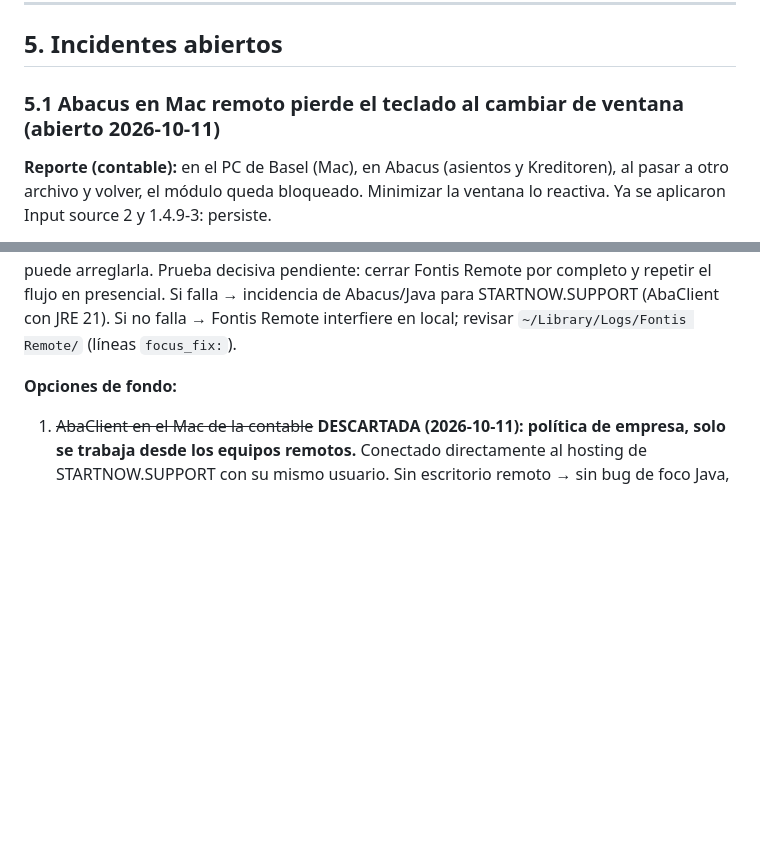
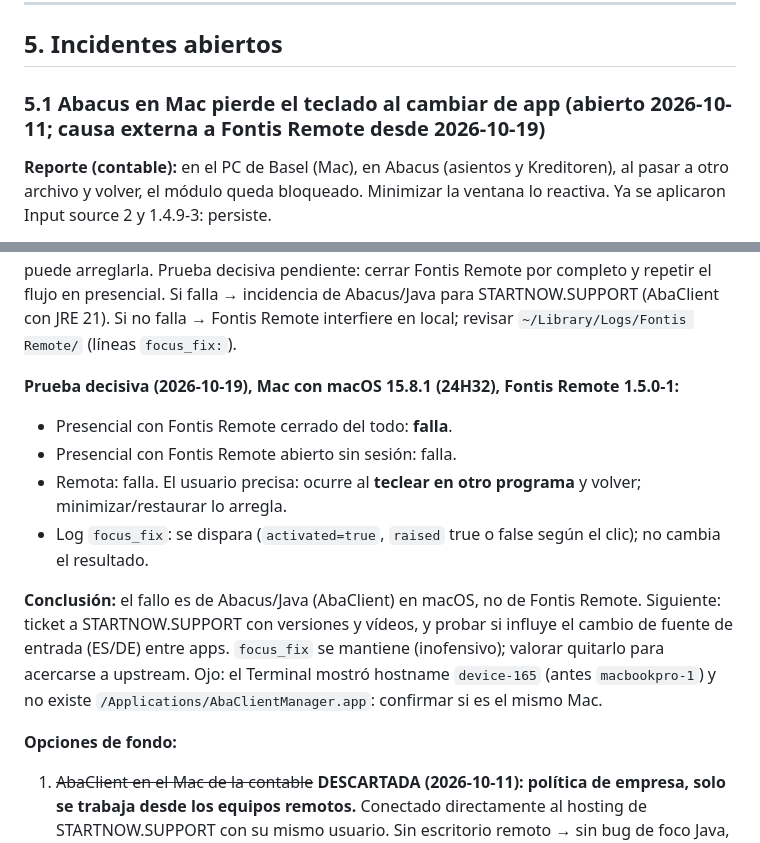
Before and after one commit to FontisBeratungDev/Fontis-Remote, a Markdown page: BITACORA.md, 2 parts joined by grey strips. Drawn GitHub-style; blank space fills up the shorter version.

Commit message:
Bitácora: Abacus falla con Fontis Remote cerrado (no es del fork)

```diff
--- a/BITACORA.md
+++ b/BITACORA.md
@@ -177,7 +177,7 @@ Antes de "crear" una función, buscarla en el código.
 
 ## 5. Incidentes abiertos
 
-### 5.1 Abacus en Mac remoto pierde el teclado al cambiar de ventana (abierto 2026-10-11)
+### 5.1 Abacus en Mac pierde el teclado al cambiar de app (abierto 2026-10-11; causa externa a Fontis Remote desde 2026-10-19)
 
 **Reporte (contable):** en el PC de Basel (Mac), en Abacus (asientos y Kreditoren), al pasar a
 otro archivo y volver, el módulo queda bloqueado. Minimizar la ventana lo reactiva.
@@ -221,6 +221,15 @@ mitigación en el fork (lado controlado, misma llamada AX tras cada clic que cam
 El Mac de Basel es solo un cliente (proceso `AbaClientLauncher`) que se conecta al hosting por internet.
 
 **Actualización 2026-10-12:** con 1.5.0-1 (`focus_fix` activo) el fallo sigue en remoto **y ahora también le pasa a la persona sentada delante del Mac** (contradice la prueba presencial del 2026-10-11). Si falla sin entrada remota, la causa principal no es Fontis Remote y `focus_fix` no puede arreglarla. Prueba decisiva pendiente: cerrar Fontis Remote por completo y repetir el flujo en presencial. Si falla → incidencia de Abacus/Java para STARTNOW.SUPPORT (AbaClient con JRE 21). Si no falla → Fontis Remote interfiere en local; revisar `~/Library/Logs/Fontis Remote/` (líneas `focus_fix:`).
+
+**Prueba decisiva (2026-10-19), Mac con macOS 15.8.1 (24H32), Fontis Remote 1.5.0-1:**
+- Presencial con Fontis Remote cerrado del todo: **falla**.
+- Presencial con Fontis Remote abierto sin sesión: falla.
+- Remota: falla. El usuario precisa: ocurre al **teclear en otro programa** y volver; minimizar/restaurar lo arregla.
+- Log `focus_fix`: se dispara (`activated=true`, `raised` true o false según el clic); no cambia el resultado.
+
+**Conclusión:** el fallo es de Abacus/Java (AbaClient) en macOS, no de Fontis Remote. Siguiente: ticket a STARTNOW.SUPPORT con versiones y vídeos, y probar si influye el cambio de fuente de entrada (ES/DE) entre apps. `focus_fix` se mantiene (inofensivo); valorar quitarlo para acercarse a upstream.
+Ojo: el Terminal mostró hostname `device-165` (antes `macbookpro-1`) y no existe `/Applications/AbaClientManager.app`: confirmar si es el mismo Mac.
 
 **Opciones de fondo:**
 1. ~~AbaClient en el Mac de la contable~~ **DESCARTADA (2026-10-11): política de empresa, solo se trabaja desde los equipos remotos.** Conectado directamente al hosting de
```
